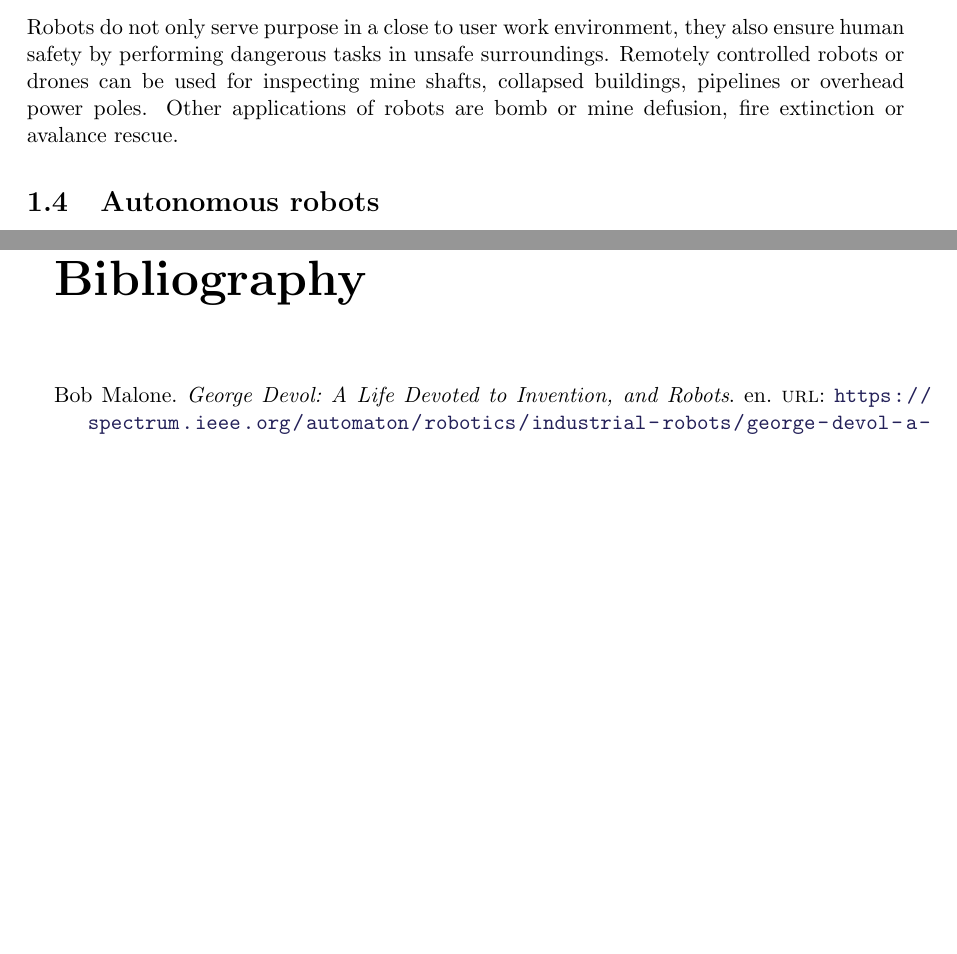
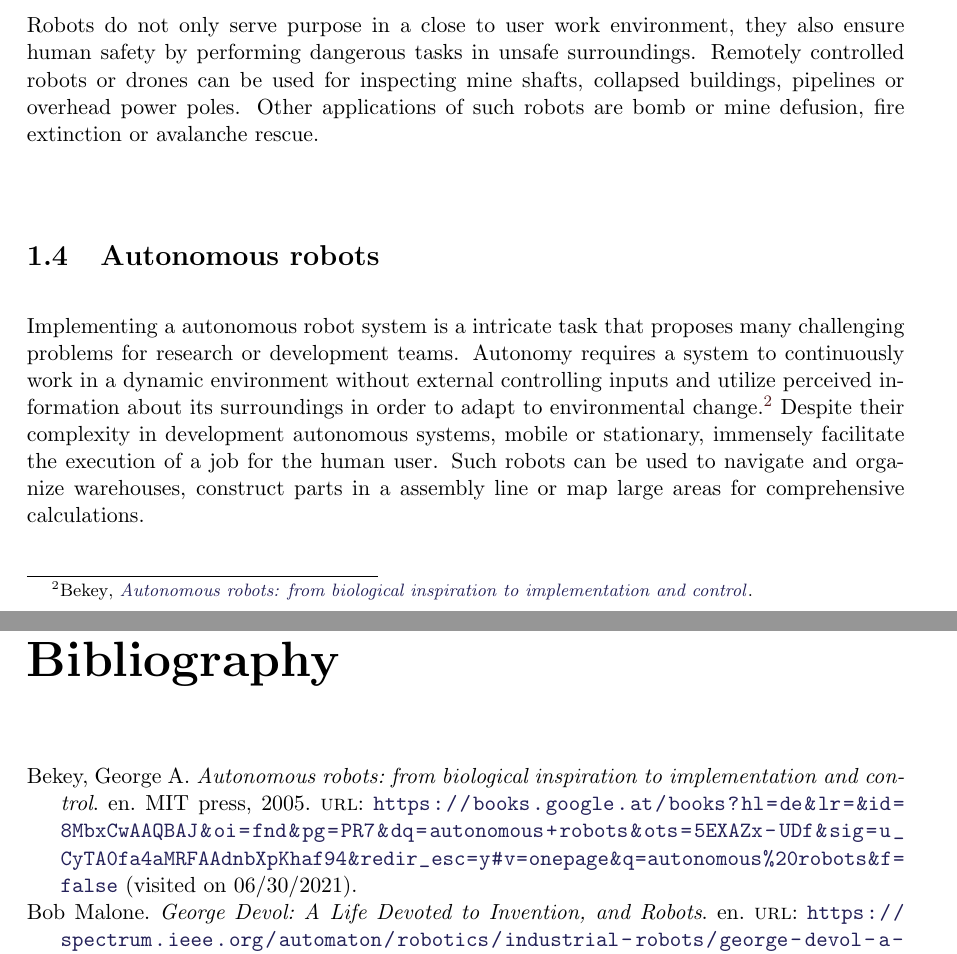
Before and after one commit to LeskovarLukas/Autumn-Doc, a LaTeX thesis (main.tex, which reads main.bib, sections/introduction.tex): two parts of pages 10 and 19 of 20 before the commit and two parts of pages 10 and 20 of 21 after it, joined at a grey line, cut so that both start at the same text, the shorter picture padded with empty space. The pictures show the PDF file main.pdf that the author committed with the source.

Commit message:
added chapter about automation

```diff
--- a/main.bib
+++ b/main.bib
@@ -12,5 +12,16 @@
 	url = {https://spectrum.ieee.org/automaton/robotics/industrial-robots/george-devol-a-life-devoted-to-invention-and-robots},
 	urldate = {2021-06-17},
 	author = {{Bob Malone}},
-	language = {en}
+	language = {en},
+	publisher = {IEEE Spectrum}
 }
+
+@book{bekey2005autonomous,
+	title={Autonomous robots: from biological inspiration to implementation and control},
+	url = {https://books.google.at/books?hl=de&lr=&id=8MbxCwAAQBAJ&oi=fnd&pg=PR7&dq=autonomous+robots&ots=5EXAZx-UDf&sig=u_CyTA0fa4aMRFAAdnbXpKhaf94&redir_esc=y#v=onepage&q=autonomous%20robots&f=false},
+	urldate = {2021-06-30},
+	author={Bekey, George A},
+	year={2005},
+	language = {en},
+	publisher={MIT press}
+}
--- a/sections/introduction.tex
+++ b/sections/introduction.tex
@@ -30,9 +30,13 @@ In developed countries educational robots are used at school or at home to teach
 \section{Robots in hazardous environments}
 Robots do not only serve purpose in a close to user work environment, they also ensure human safety by performing dangerous tasks in unsafe surroundings.
 Remotely controlled robots or drones can be used for inspecting mine shafts, collapsed buildings, pipelines or overhead power poles.
-Other applications of robots are bomb or mine defusion, fire extinction or avalance rescue.
+Other applications of such robots are bomb or mine defusion, fire extinction or avalanche rescue.
 
 \section{Autonomous robots}
+Implementing a autonomous robot system is a intricate task that proposes many challenging problems for research or development teams. Autonomy requires a system to continuously work in a dynamic environment without external controlling inputs and utilize perceived information about its surroundings in order to adapt to environmental change.\footcite{bekey2005autonomous}
+Despite their complexity in development autonomous systems, mobile or stationary, immensely facilitate the execution of a job for the human user.
+Such robots can be used to navigate and organize warehouses, construct parts in a assembly line or map large areas for comprehensive calculations.
+
 
 \section{3D Mapping}
 
```
Also changed, not shown: main.pdf, sections/introduction.tex (2 more changed lines).
